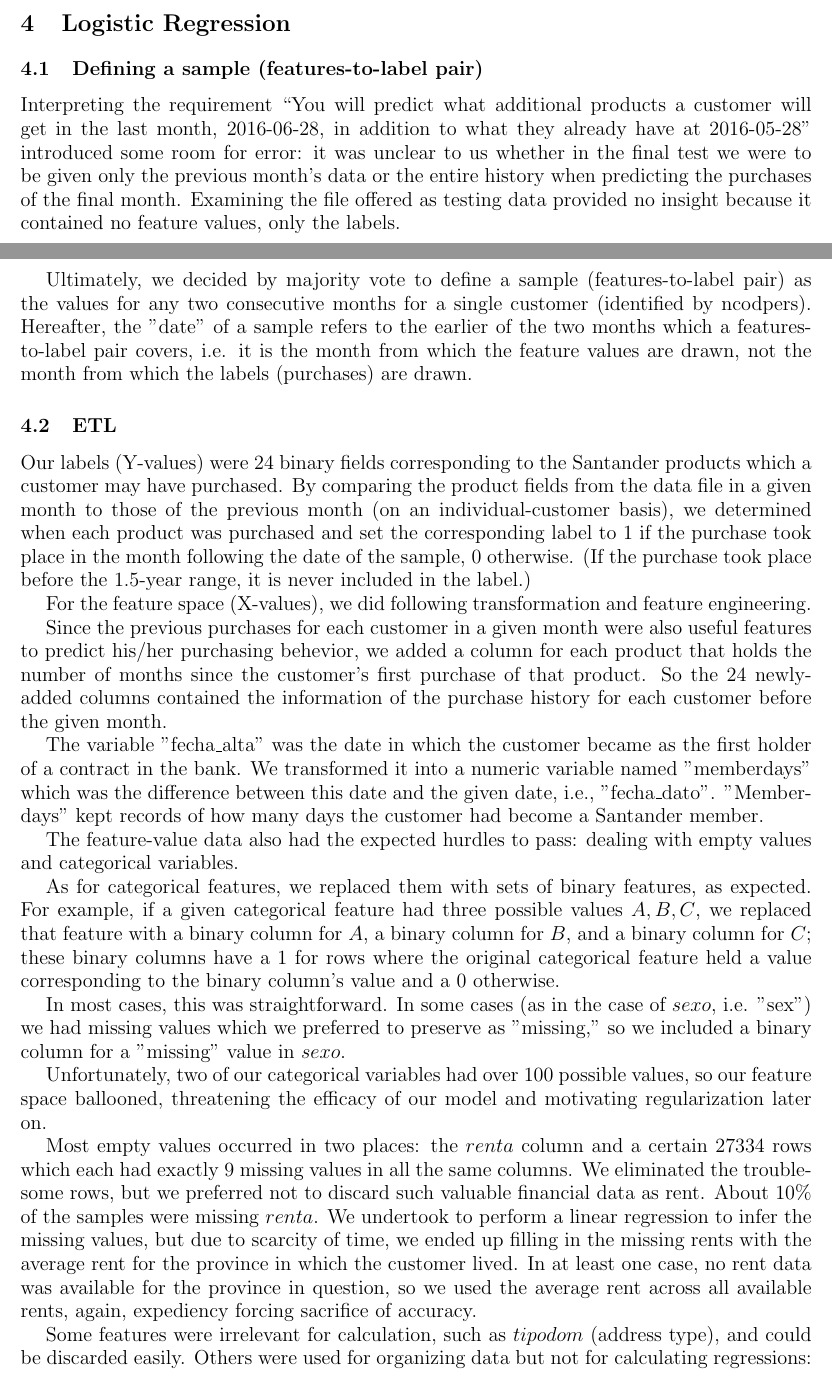
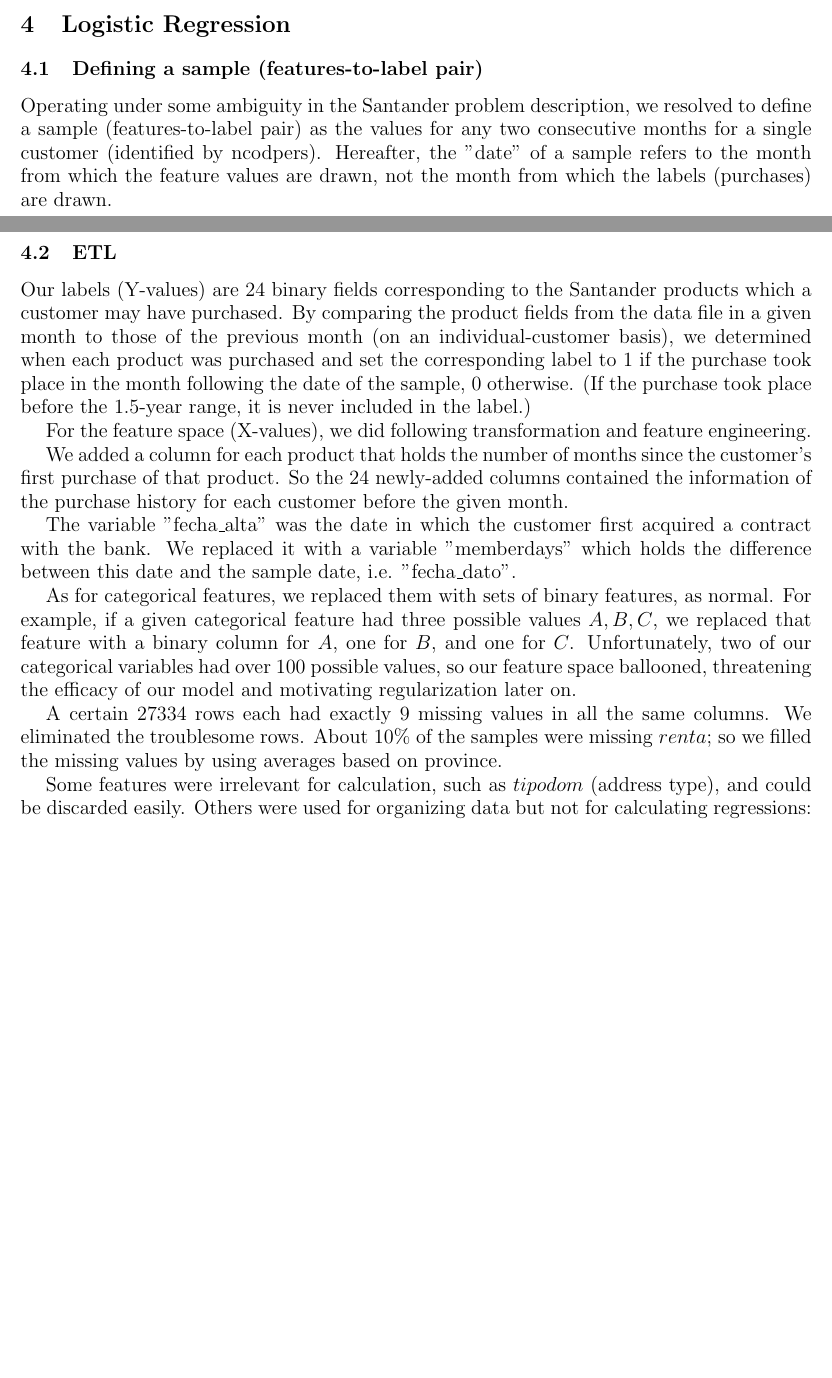
Before and after one commit to entrity/Santander-Product-Recommendation-ECS-171, a LaTeX paper (Final Report/Final Report.tex): two parts of pages 12 and 13 of 18, joined at a grey line, cut so that both start at the same text, the shorter picture padded with empty space. Compiled offline with pdfLaTeX.

Commit message:
Markham shorten

```diff
--- a/Final Report/Final Report.tex
+++ b/Final Report/Final Report.tex
@@ -320,33 +320,23 @@ We come up with two solutions to deal with this skewed class problem. One is to
 
 \subsection{Defining a sample (features-to-label pair)}
 
-Interpreting the requirement ``You will predict what additional products a customer will get in the last month, 2016-06-28, in addition to what they already have at 2016-05-28" introduced some room for error: it was unclear to us whether in the final test we were to be given only the previous month's data or the entire history when predicting the purchases of the final month. Examining the file offered as testing data provided no insight because it contained no feature values, only the labels.
-
-Ultimately, we decided by majority vote to define a sample (features-to-label pair) as the values for any two consecutive months for a single customer (identified by ncodpers). Hereafter, the "date" of a sample refers to the earlier of the two months which a features-to-label pair covers, i.e. it is the month from which the feature values are drawn, not the month from which the labels (purchases) are drawn.
+Operating under some ambiguity in the Santander problem description, we resolved to define a sample (features-to-label pair) as the values for any two consecutive months for a single customer (identified by ncodpers). Hereafter, the "date" of a sample refers to the month from which the feature values are drawn, not the month from which the labels (purchases) are drawn.
 
 \subsection{ETL}
 
-Our labels (Y-values) were 24 binary fields corresponding to the Santander products which a customer may have purchased. By comparing the product fields from the data file in a given month to those of the previous month (on an individual-customer basis), we determined when each product was purchased and set the corresponding label to 1 if the purchase took place in the month following the date of the sample, 0 otherwise. (If the purchase took place before the 1.5-year range, it is never included in the label.)
+Our labels (Y-values) are 24 binary fields corresponding to the Santander products which a customer may have purchased. By comparing the product fields from the data file in a given month to those of the previous month (on an individual-customer basis), we determined when each product was purchased and set the corresponding label to 1 if the purchase took place in the month following the date of the sample, 0 otherwise. (If the purchase took place before the 1.5-year range, it is never included in the label.)
 
 For the feature space (X-values), we did following transformation and feature engineering.
 
-Since the previous purchases for each customer in a given month were also useful features to predict his/her purchasing behevior, we added a column for each product that holds the number of months since the customer’s first purchase of that product. So the 24 newly-added columns contained the information of the purchase history for each customer before the given month.
+We added a column for each product that holds the number of months since the customer’s first purchase of that product. So the 24 newly-added columns contained the information of the purchase history for each customer before the given month.
 
-The variable "fecha\_alta" was the date in which the customer became as the first holder of a contract in the bank. We transformed it into a numeric variable named "memberdays" which was the difference between this date and the given date, i.e., "fecha\_dato". "Memberdays" kept records of how many days the customer had become a Santander member.
+The variable "fecha\_alta" was the date in which the customer first acquired a contract with the bank. We replaced it with a variable "memberdays" which holds the difference between this date and the sample date, i.e. "fecha\_dato".
 
-The feature-value data also had the expected hurdles to pass: dealing with empty values and categorical variables.
+As for categorical features, we replaced them with sets of binary features, as normal. For example, if a given categorical feature had three possible values ${A,B,C}$, we replaced that feature with a binary column for $A$, one for $B$, and one for $C$. Unfortunately, two of our categorical variables had over 100 possible values, so our feature space ballooned, threatening the efficacy of our model and motivating regularization later on.
 
-As for categorical features, we replaced them with sets of binary features, as expected. For example, if a given categorical feature had three possible values ${A,B,C}$, we replaced that feature with a binary column for $A$, a binary column for $B$, and a binary column for $C$; these binary columns have a 1 for rows where the original categorical feature held a value corresponding to the binary column's value and a 0 otherwise.
+A certain 27334 rows each had exactly 9 missing values in all the same columns. We eliminated the troublesome rows. About 10\% of the samples were missing $renta$; so we filled the missing values by using averages based on province.
 
-In most cases, this was straightforward. In some cases (as in the case of $sexo$, i.e. "sex") we had missing values which we preferred to preserve as "missing," so we included a binary column for a "missing" value in $sexo$.
-
-Unfortunately, two of our categorical variables had over 100 possible values, so our feature space ballooned, threatening the efficacy of our model and motivating regularization later on.
-
-Most empty values occurred in two places: the $renta$ column and a certain 27334 rows which each had exactly 9 missing values in all the same columns. We eliminated the troublesome rows, but we preferred not to discard such valuable financial data as rent. About 10\% of the samples were missing $renta$. We undertook to perform a linear regression to infer the missing values, but due to scarcity of time, we ended up filling in the missing rents with the average rent for the province in which the customer lived. In at least one case, no rent data was available for the province in question, so we used the average rent across all available rents, again, expediency forcing sacrifice of accuracy.
-
-Some features were irrelevant for calculation, such as $tipodom$ (address type), and could be discarded easily. Others were used for organizing data but not for calculating regressions: $nomcodpers$ and $fecha\_dato$.
-
-$nom\_prov$ was redundant with $cod\_prov$, so we omitted the former.
+Some features were irrelevant for calculation, such as $tipodom$ (address type), and could be discarded easily. Others were used for organizing data but not for calculating regressions: $nomcodpers$ and $fecha\_dato$. $nom\_prov$ was redundant with $cod\_prov$, so we omitted the former.
 
 \subsection{Limiting the Sample}
 
```
Also changed, not shown: Final Report/Final Report.tex (6 more changed lines).
